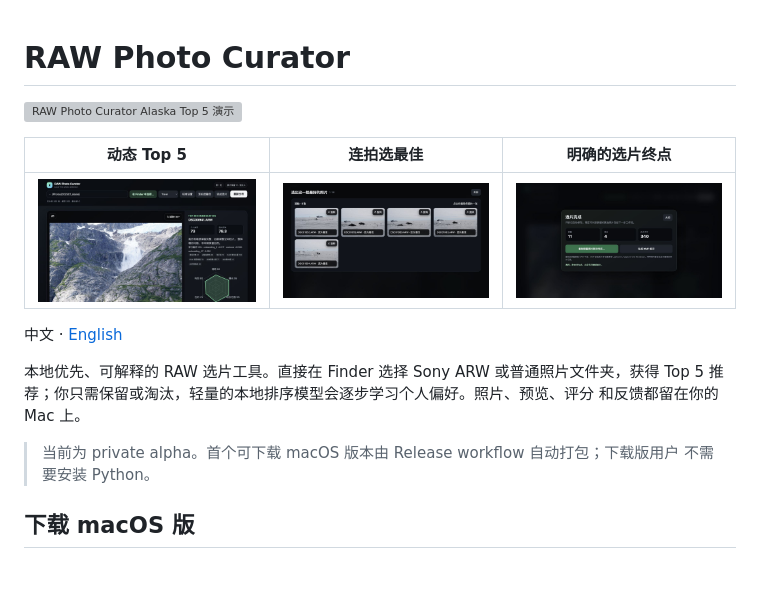
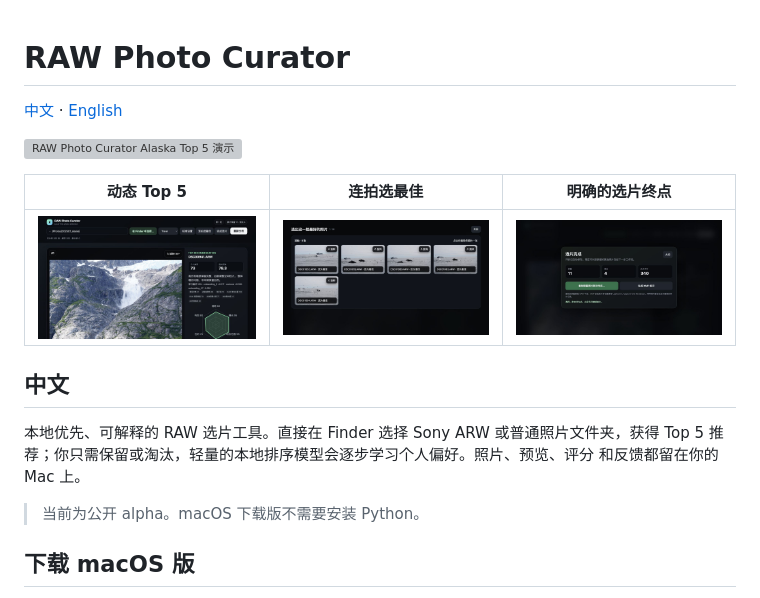
Before and after one commit to hyjing/raw-photo-curator, a Markdown page: README.md, the part around one of its changes. Rendered like a GitHub page; blank space fills up the shorter version; grey boxes are pictures that could not be loaded.

```diff
--- a/README.md
+++ b/README.md
@@ -1,4 +1,6 @@
 # RAW Photo Curator
+
+[中文](#中文) · [English](#english)
 
 ![RAW Photo Curator Alaska Top 5 演示](docs/assets/demo.gif)
 
@@ -6,14 +8,15 @@
 | --- | --- | --- |
 | ![大图 Top 5 与可解释评分](docs/assets/top5.png) | ![连拍组内选最佳](docs/assets/burst-review.png) | ![复制保留照片或生成 XMP](docs/assets/finish.png) |
 
-中文 · [English](README_EN.md)
+<a id="中文"></a>
+
+## 中文
 
 本地优先、可解释的 RAW 选片工具。直接在 Finder 选择 Sony ARW 或普通照片文件夹，获得
 Top 5 推荐；你只需保留或淘汰，轻量的本地排序模型会逐步学习个人偏好。照片、预览、评分
 和反馈都留在你的 Mac 上。
 
-> 当前为 private alpha。首个可下载 macOS 版本由 Release workflow 自动打包；下载版用户
-> 不需要安装 Python。
+> 当前为公开 alpha。macOS 下载版不需要安装 Python。
 
 ## 下载 macOS 版
 
```
Also changed, not shown: other parts of README.md (+76 -0 lines), README_EN.md (+2 -3 lines).
